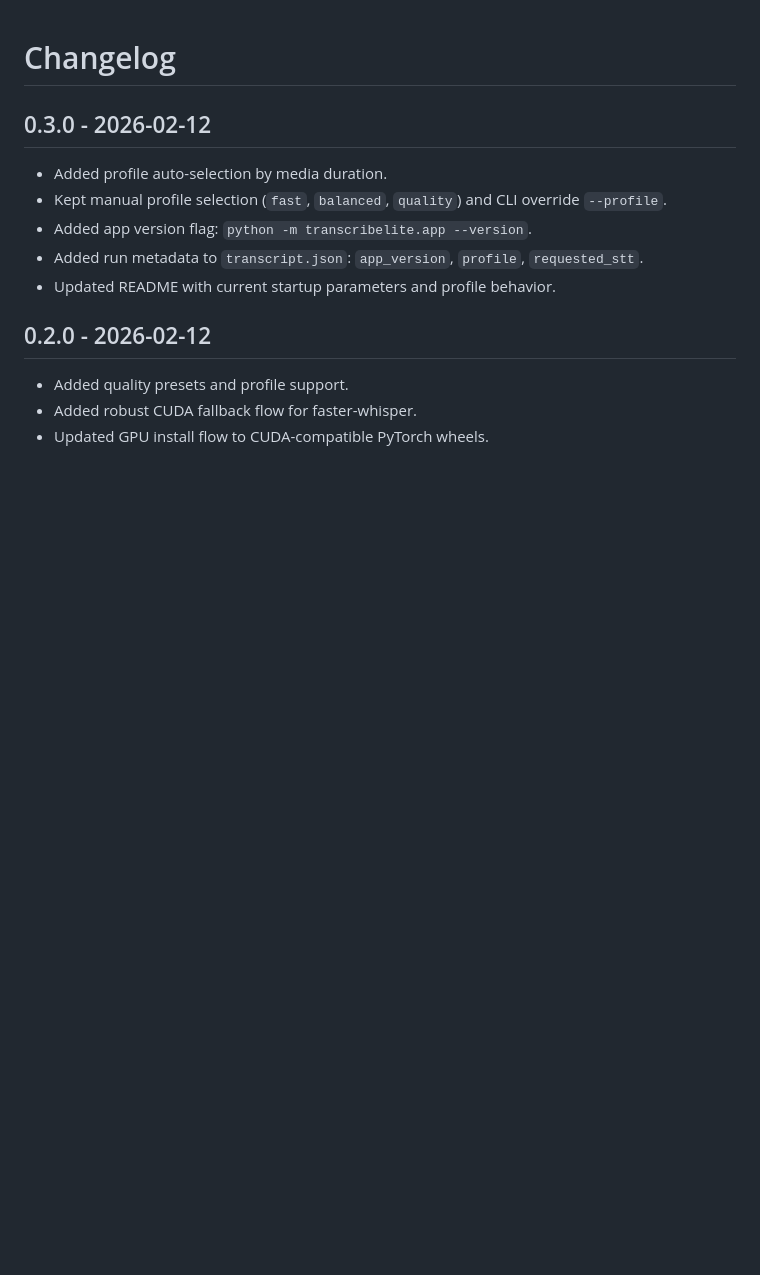
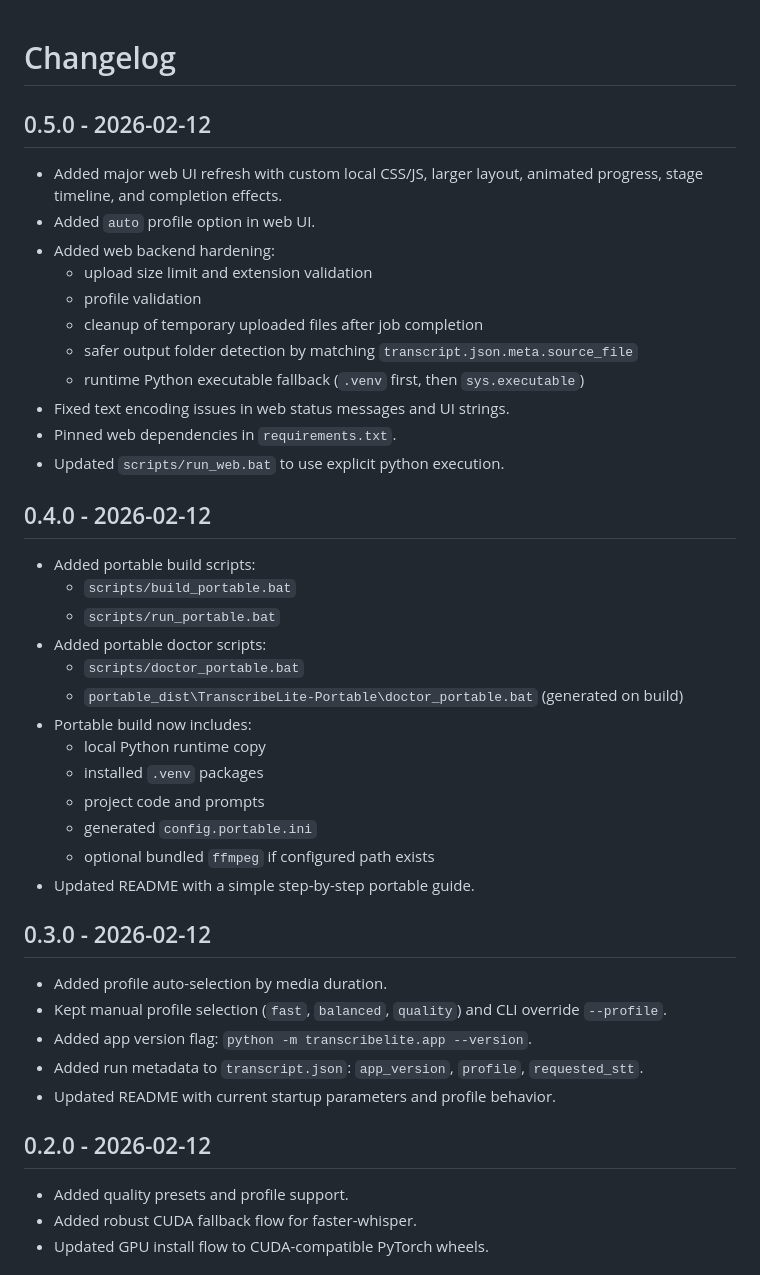
Before and after one commit to EddSaulys-senior/Transcribelite, a Markdown page: CHANGELOG.md, the part around the change. Drawn GitHub-style; blank space fills up the shorter version.

```diff
--- a/CHANGELOG.md
+++ b/CHANGELOG.md
@@ -1,4 +1,34 @@
 # Changelog
+
+## 0.5.0 - 2026-02-12
+
+- Added major web UI refresh with custom local CSS/JS, larger layout, animated progress, stage timeline, and completion effects.
+- Added `auto` profile option in web UI.
+- Added web backend hardening:
+  - upload size limit and extension validation
+  - profile validation
+  - cleanup of temporary uploaded files after job completion
+  - safer output folder detection by matching `transcript.json.meta.source_file`
+  - runtime Python executable fallback (`.venv` first, then `sys.executable`)
+- Fixed text encoding issues in web status messages and UI strings.
+- Pinned web dependencies in `requirements.txt`.
+- Updated `scripts/run_web.bat` to use explicit python execution.
+
+## 0.4.0 - 2026-02-12
+
+- Added portable build scripts:
+  - `scripts/build_portable.bat`
+  - `scripts/run_portable.bat`
+- Added portable doctor scripts:
+  - `scripts/doctor_portable.bat`
+  - `portable_dist\TranscribeLite-Portable\doctor_portable.bat` (generated on build)
+- Portable build now includes:
+  - local Python runtime copy
+  - installed `.venv` packages
+  - project code and prompts
+  - generated `config.portable.ini`
+  - optional bundled `ffmpeg` if configured path exists
+- Updated README with a simple step-by-step portable guide.
 
 ## 0.3.0 - 2026-02-12
 
```
Also changed, not shown: README.md (+74 -65 lines), docs/images/web-ui.png (added), 13 other files.
